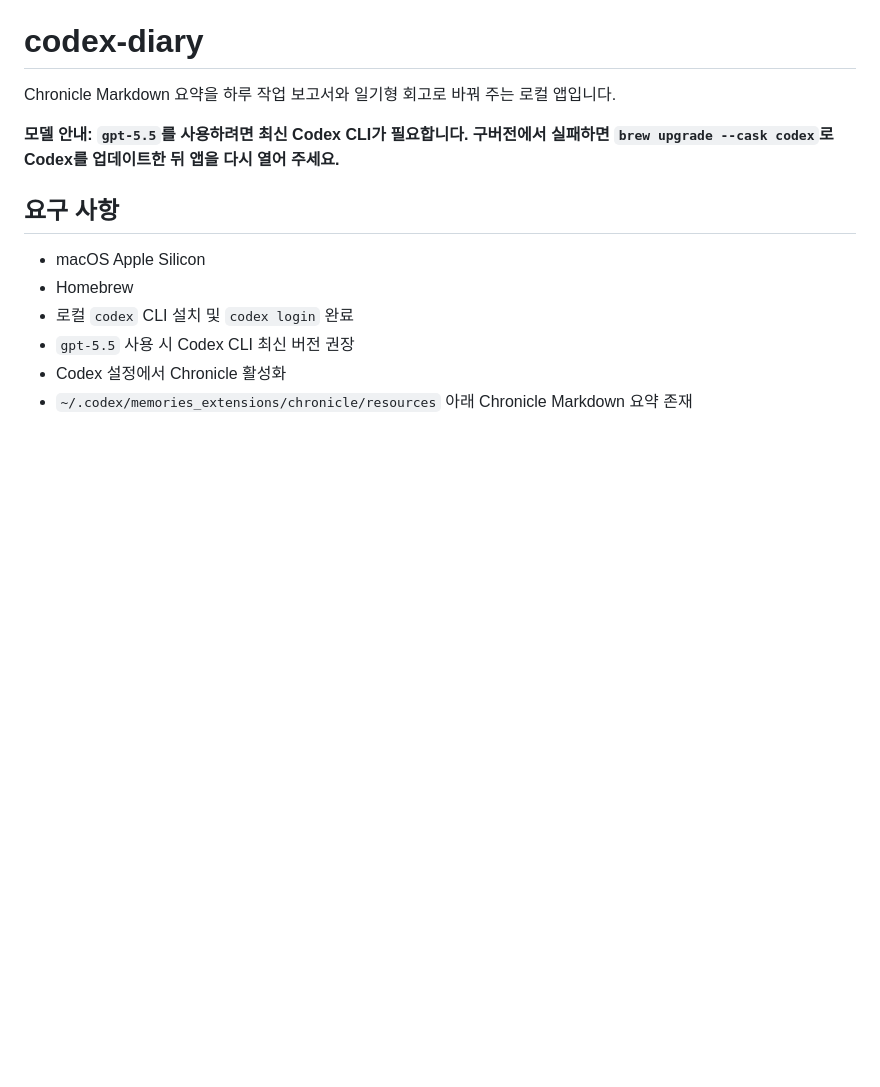
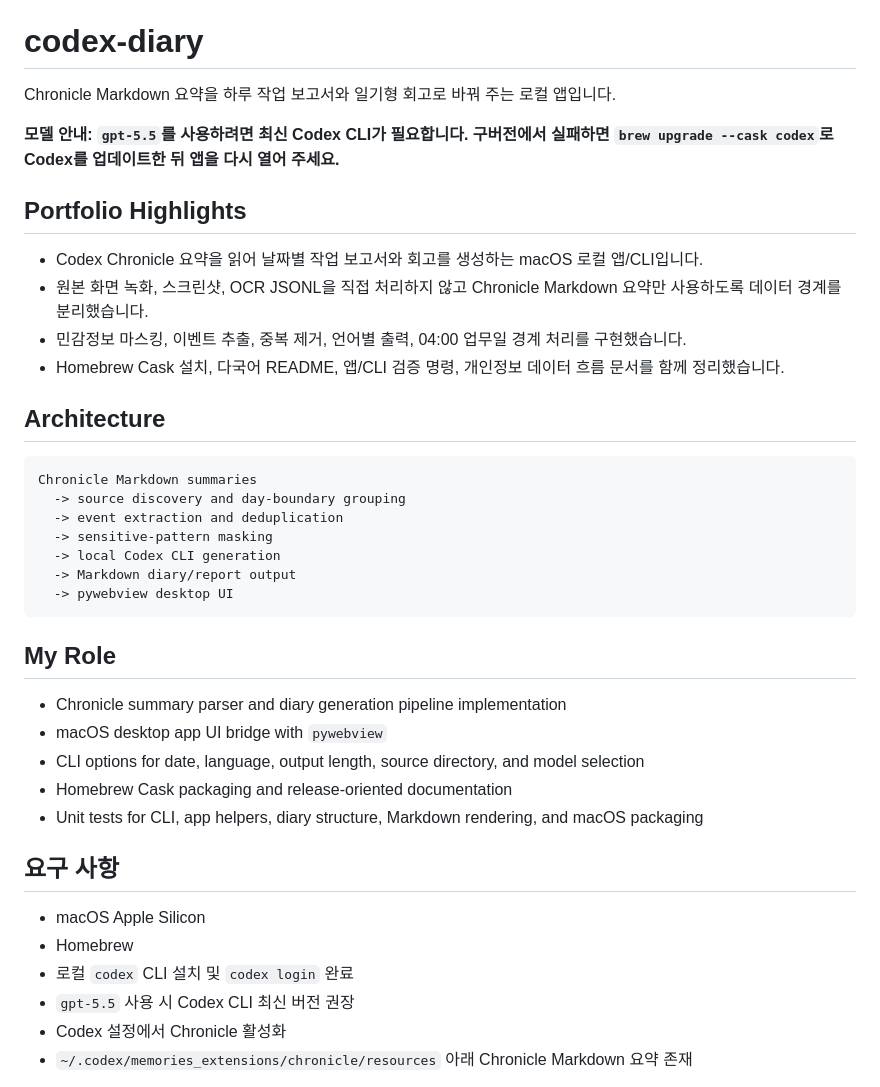
Before and after one commit to coldmans/codex_diary, a Markdown page: README.md, the part around the change. Drawn GitHub-style; blank space fills up the shorter version.

Commit message:
docs: add portfolio README overview

````diff
--- a/README.md
+++ b/README.md
@@ -10,6 +10,33 @@
 Chronicle Markdown 요약을 하루 작업 보고서와 일기형 회고로 바꿔 주는 로컬 앱입니다.
 
 **모델 안내: `gpt-5.5`를 사용하려면 최신 Codex CLI가 필요합니다. 구버전에서 실패하면 `brew upgrade --cask codex`로 Codex를 업데이트한 뒤 앱을 다시 열어 주세요.**
+
+## Portfolio Highlights
+
+- Codex Chronicle 요약을 읽어 날짜별 작업 보고서와 회고를 생성하는 macOS 로컬 앱/CLI입니다.
+- 원본 화면 녹화, 스크린샷, OCR JSONL을 직접 처리하지 않고 Chronicle Markdown 요약만 사용하도록 데이터 경계를 분리했습니다.
+- 민감정보 마스킹, 이벤트 추출, 중복 제거, 언어별 출력, 04:00 업무일 경계 처리를 구현했습니다.
+- Homebrew Cask 설치, 다국어 README, 앱/CLI 검증 명령, 개인정보 데이터 흐름 문서를 함께 정리했습니다.
+
+## Architecture
+
+```text
+Chronicle Markdown summaries
+  -> source discovery and day-boundary grouping
+  -> event extraction and deduplication
+  -> sensitive-pattern masking
+  -> local Codex CLI generation
+  -> Markdown diary/report output
+  -> pywebview desktop UI
+```
+
+## My Role
+
+- Chronicle summary parser and diary generation pipeline implementation
+- macOS desktop app UI bridge with `pywebview`
+- CLI options for date, language, output length, source directory, and model selection
+- Homebrew Cask packaging and release-oriented documentation
+- Unit tests for CLI, app helpers, diary structure, Markdown rendering, and macOS packaging
 
 ## 요구 사항
 
````
